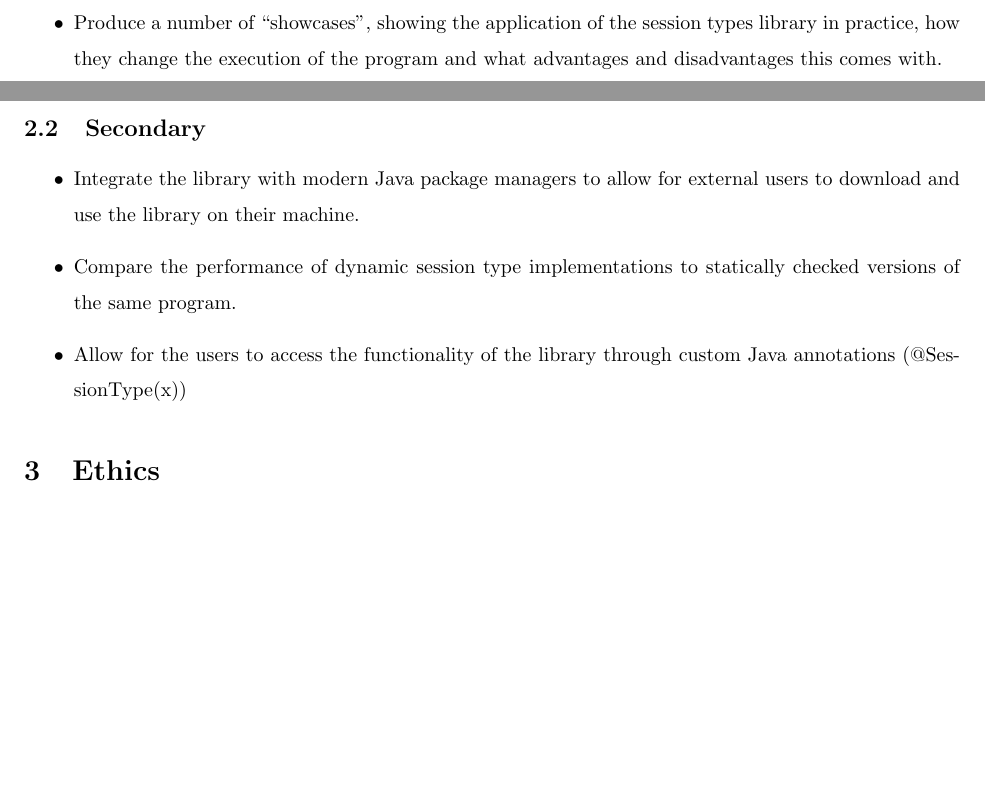
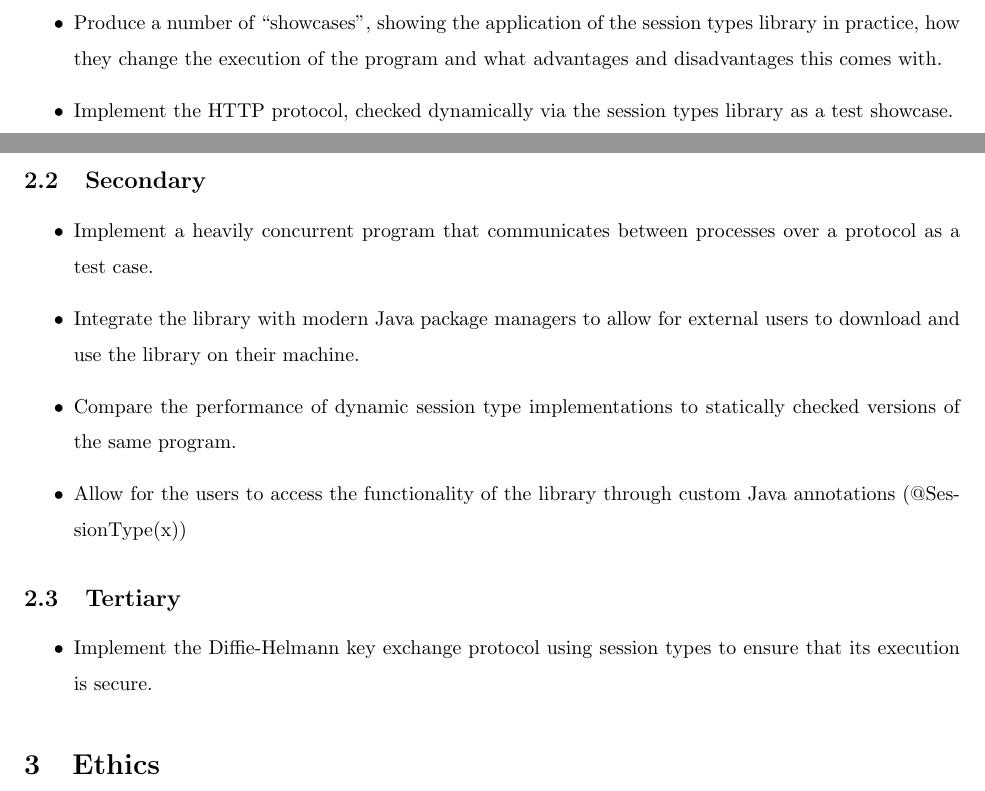
Before and after one commit to RoryMalcolm/DynoSesh, a LaTeX document (documentation/DOER/doer.tex): two parts of pages 1 and 2 of 2, joined at a grey line, cut so that both start at the same text, the shorter picture padded with empty space. Compiled offline with pdfLaTeX.

Commit message:
Final DOER document
Edwin's suggested changes added - send to him tomorrow for checking.

```diff
--- a/documentation/DOER/doer.tex
+++ b/documentation/DOER/doer.tex
@@ -24,14 +24,19 @@ When communicating over a protocol, errors can occur throughout the session whic
 	\item Produce a number of “showcases”, showing the application of the session types library in practice, how they change the execution of the program and what advantages and disadvantages this comes with.
+	\item Implement the HTTP protocol, checked dynamically via the session types library as a test showcase.
 \end{itemize}
 \subsection{Secondary}
 \begin{itemize}
+	\item Implement a heavily concurrent program that communicates between processes over a protocol as a test case.
 	\item Integrate the library with modern Java package managers to allow for external users to download and use the library on their machine.
 	\item Compare the performance of dynamic session type implementations to statically checked versions of the same program.
 	\item Allow for the users to access the functionality of the library through custom Java annotations (@SessionType(x))
+\end{itemize}
+\subsection{Tertiary}
+\begin{itemize}
+	\item Implement the Diffie-Helmann key exchange protocol using session types to ensure that its execution is secure.
 \end{itemize}
 \section{Ethics}
 The ethical approval process for my thesis is simple due to its engineering focused nature. The ethical board is largely concerned with the use of human subjects - which my project will not use, and therefore the possibility of physical and psychological harm being caused is a non-factor. There are no potential conflicts of interest involved in the development of the library, and funding is also not a variable that needs considered during the approval process in this instance.
 \section{Resources}
 The resources required for the implementation of the session types library are mostly simple in a hardware sense, a modern computer capable of running Java programs will be required. However, from a software perspective there may be a requirement for the computer to have build tools such as Gradle installed, these will be outlined in the project requirements. Valid licenses will be required for the IDE and other development software used, this will likely by IDEA IntelliJ Ultimate edition - which has a special status for academic use to allow for it to be used free of charge.
-
 \end{document}
```
Also changed, not shown: documentation/DOER/doer.pdf, documentation/DOER/doer.tex (2 more changed lines).
